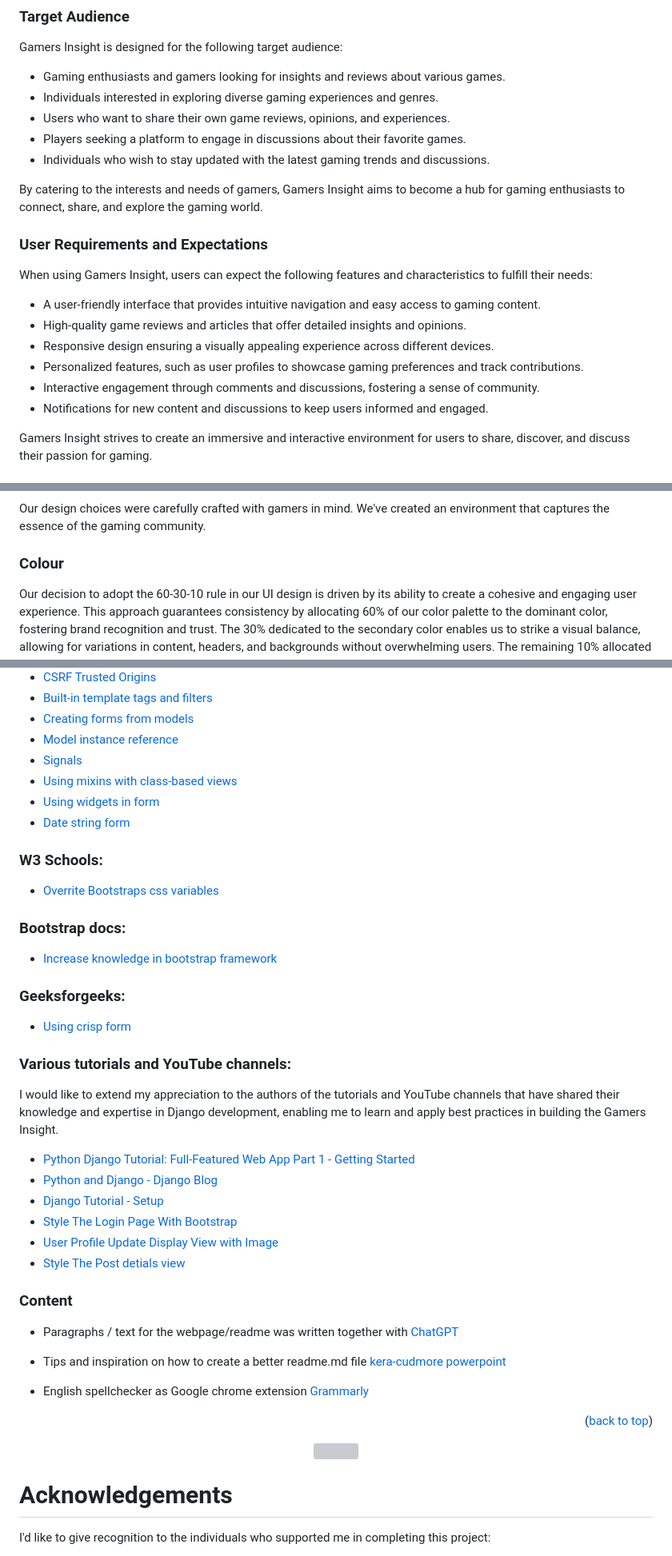
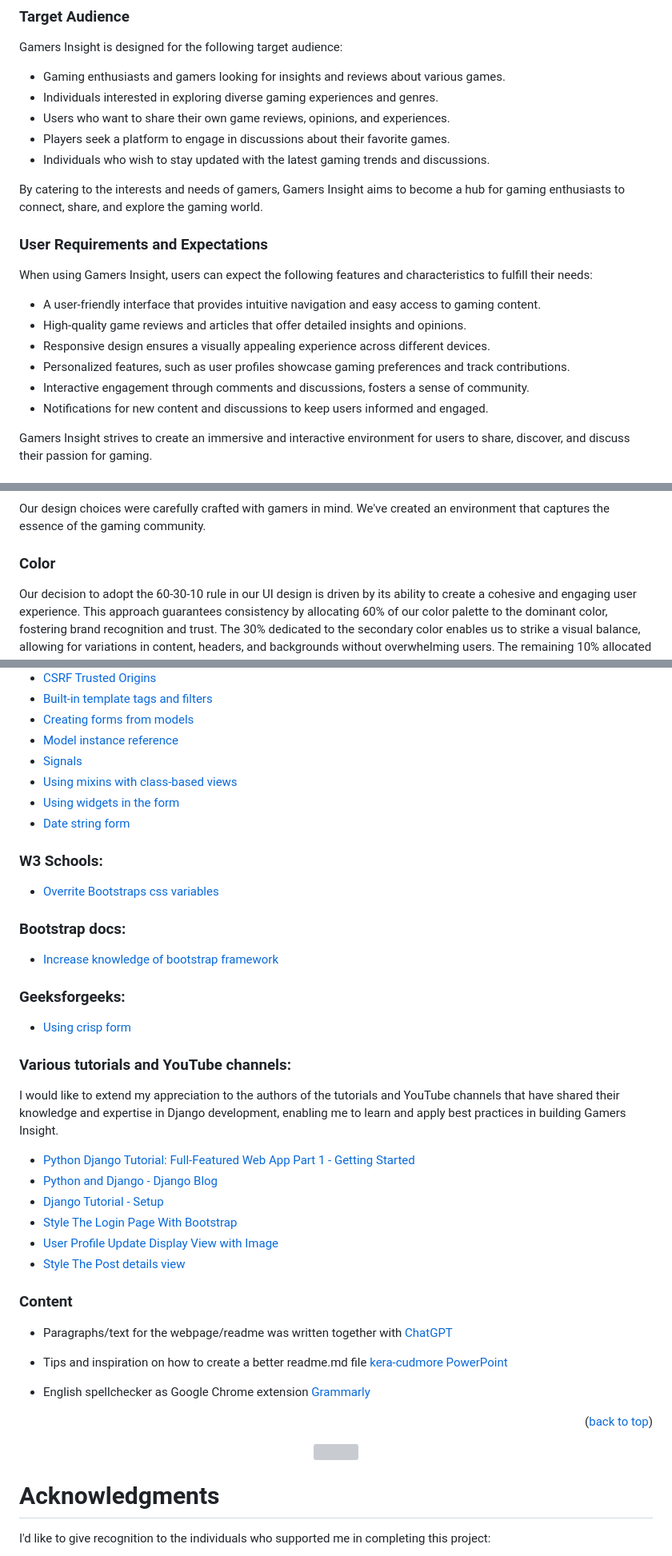
Before and after one commit to KimBergstroem/gamers_insight-CRUD-Blog-App, a Markdown page: README.md, 3 parts joined by grey strips. Shown at 80% size. GitHub-like rendering; grey boxes are pictures that could not be loaded.

Commit message:
docs: updated with 'Grammarly' spellchecking

```diff
--- a/README.md
+++ b/README.md
@@ -121,7 +121,7 @@ Gamers Insight is designed for the following target audience:
 - Gaming enthusiasts and gamers looking for insights and reviews about various games.
 - Individuals interested in exploring diverse gaming experiences and genres.
 - Users who want to share their own game reviews, opinions, and experiences.
-- Players seeking a platform to engage in discussions about their favorite games.
+- Players seek a platform to engage in discussions about their favorite games.
 - Individuals who wish to stay updated with the latest gaming trends and discussions.
 
 By catering to the interests and needs of gamers, Gamers Insight aims to become a hub for gaming enthusiasts to connect, share, and explore the gaming world.
@@ -131,9 +131,9 @@ When using Gamers Insight, users can expect the following features and character
 
 - A user-friendly interface that provides intuitive navigation and easy access to gaming content.
 - High-quality game reviews and articles that offer detailed insights and opinions.
-- Responsive design ensuring a visually appealing experience across different devices.
-- Personalized features, such as user profiles to showcase gaming preferences and track contributions.
-- Interactive engagement through comments and discussions, fostering a sense of community.
+- Responsive design ensures a visually appealing experience across different devices.
+- Personalized features, such as user profiles showcase gaming preferences and track contributions.
+- Interactive engagement through comments and discussions, fosters a sense of community.
 - Notifications for new content and discussions to keep users informed and engaged.
 
 Gamers Insight strives to create an immersive and interactive environment for users to share, discover, and discuss their passion for gaming.
@@ -223,7 +223,7 @@ We aspire to create an environment where users can delve into the intricate worl
 ### Design Choices
 Our design choices were carefully crafted with gamers in mind. We've created an environment that captures the essence of the gaming community.
 
-### Colour
+### Color
 Our decision to adopt the 60-30-10 rule in our UI design is driven by its ability to create a cohesive and engaging user experience. This approach guarantees consistency by allocating 60% of our color palette to the dominant color, fostering brand recognition and trust. The 30% dedicated to the secondary color enables us to strike a visual balance, allowing for variations in content, headers, and backgrounds without overwhelming users. The remaining 10% allocated to the accent color serves to highlight interactive elements and calls to action, though we recommend choosing a contrasting shade for improved visibility and user engagement. This strategy ensures that our web application not only looks appealing but also functions effectively, guiding users to key elements while maintaining a harmonious and dependable design.
 ![Color Palette image](/docs/readme.md/readme-color-palette.png)
 **Dominant (60%):**
@@ -713,7 +713,7 @@ The official Django documentation has been an invaluable resource throughout the
 - [Model instance reference](https://docs.djangoproject.com/en/4.2/ref/models/instances/)
 - [Signals](https://docs.djangoproject.com/en/4.2/topics/signals/)
 - [Using mixins with class-based views](https://docs.djangoproject.com/en/4.2/topics/class-based-views/mixins/#detailview-working-with-a-single-django-object)
-- [Using widgets in form](https://docs.djangoproject.com/en/4.2/ref/forms/widgets/)
+- [Using widgets in the form](https://docs.djangoproject.com/en/4.2/ref/forms/widgets/)
 - [Date string form](https://docs.djangoproject.com/en/3.2/ref/templates/builtins/#date)
 
 
@@ -721,27 +721,27 @@ The official Django documentation has been an invaluable resource throughout the
 - [Overrite Bootstraps css variables](https://www.w3schools.com/css/css_important.asp)
 
 ### Bootstrap docs:
-- [Increase knowledge in bootstrap framework](https://getbootstrap.com/docs/5.3/getting-started/introduction/)
+- [Increase knowledge of bootstrap framework](https://getbootstrap.com/docs/5.3/getting-started/introduction/)
 
 ### Geeksforgeeks:
 - [Using crisp form](https://www.geeksforgeeks.org/styling-django-forms-with-django-crispy-forms/)
 
 ### Various tutorials and YouTube channels:
-I would like to extend my appreciation to the authors of the tutorials and YouTube channels that have shared their knowledge and expertise in Django development, enabling me to learn and apply best practices in building the Gamers Insight.
+I would like to extend my appreciation to the authors of the tutorials and YouTube channels that have shared their knowledge and expertise in Django development, enabling me to learn and apply best practices in building Gamers Insight.
 - [Python Django Tutorial: Full-Featured Web App Part 1 - Getting Started](https://www.youtube.com/watch?v=UmljXZIypDchttps://www.youtube.com/watch?v=UmljXZIypDc)
 - [Python and Django - Django Blog ](https://www.youtube.com/watch?v=B40bteAMM_M&list=PLCC34OHNcOtr025c1kHSPrnP18YPB-NFi)
 - [Django Tutorial - Setup](https://www.youtube.com/watch?v=Z4D3M-NSN58&list=PLzMcBGfZo4-kQkZp-j9PNyKq7Yw5VYjq9)
 - [Style The Login Page With Bootstrap](https://www.youtube.com/watch?v=0Z_3APyKwQ4)
 - [User Profile Update Display View with Image](https://www.youtube.com/watch?v=7DU-uhhYI6Y&list=PLSPMgrv4IuJ5wS0xSQzKUB038MYIx9ufI&index=12)
-- [Style The Post detials view](https://www.bootdey.com/snippets/tagged/blog)
+- [Style The Post details view](https://www.bootdey.com/snippets/tagged/blog)
 
 ### Content
 
-- Paragraphs / text for the webpage/readme was written together with [ChatGPT](https://chat.openai.com/)
+- Paragraphs/text for the webpage/readme was written together with [ChatGPT](https://chat.openai.com/)
 
-- Tips and inspiration on how to create a better readme.md file [kera-cudmore powerpoint](https://docs.google.com/presentation/d/19_7r_To5bu7UjnZD87hrzWQi63Ij0YpaRH1XFnPZZe8/edit#slide=id.g35f391192_00)
+- Tips and inspiration on how to create a better readme.md file [kera-cudmore PowerPoint](https://docs.google.com/presentation/d/19_7r_To5bu7UjnZD87hrzWQi63Ij0YpaRH1XFnPZZe8/edit#slide=id.g35f391192_00)
 
-- English spellchecker as Google chrome extension [Grammarly](https://www.grammarly.com/)
+- English spellchecker as Google Chrome extension [Grammarly](https://www.grammarly.com/)
 
 
 <p align="right">(<a href="#table-of-content">back to top</a>)</p>
@@ -749,7 +749,7 @@ I would like to extend my appreciation to the authors of the tutorials and YouTu
   <img src="docs/readme.md/readme-divider3.png" />
 </p>
 
-# Acknowledgements
+# Acknowledgments
 I'd like to give recognition to the individuals who supported me in completing this project:
 
 * My family, for their patience and assistance in identifying spelling mistakes and testing issues. Their support has been invaluable in improving the quality of this project.
```
Also changed, not shown: other parts of README.md (+25 -25 lines), TESTING.md (+54 -54 lines).
